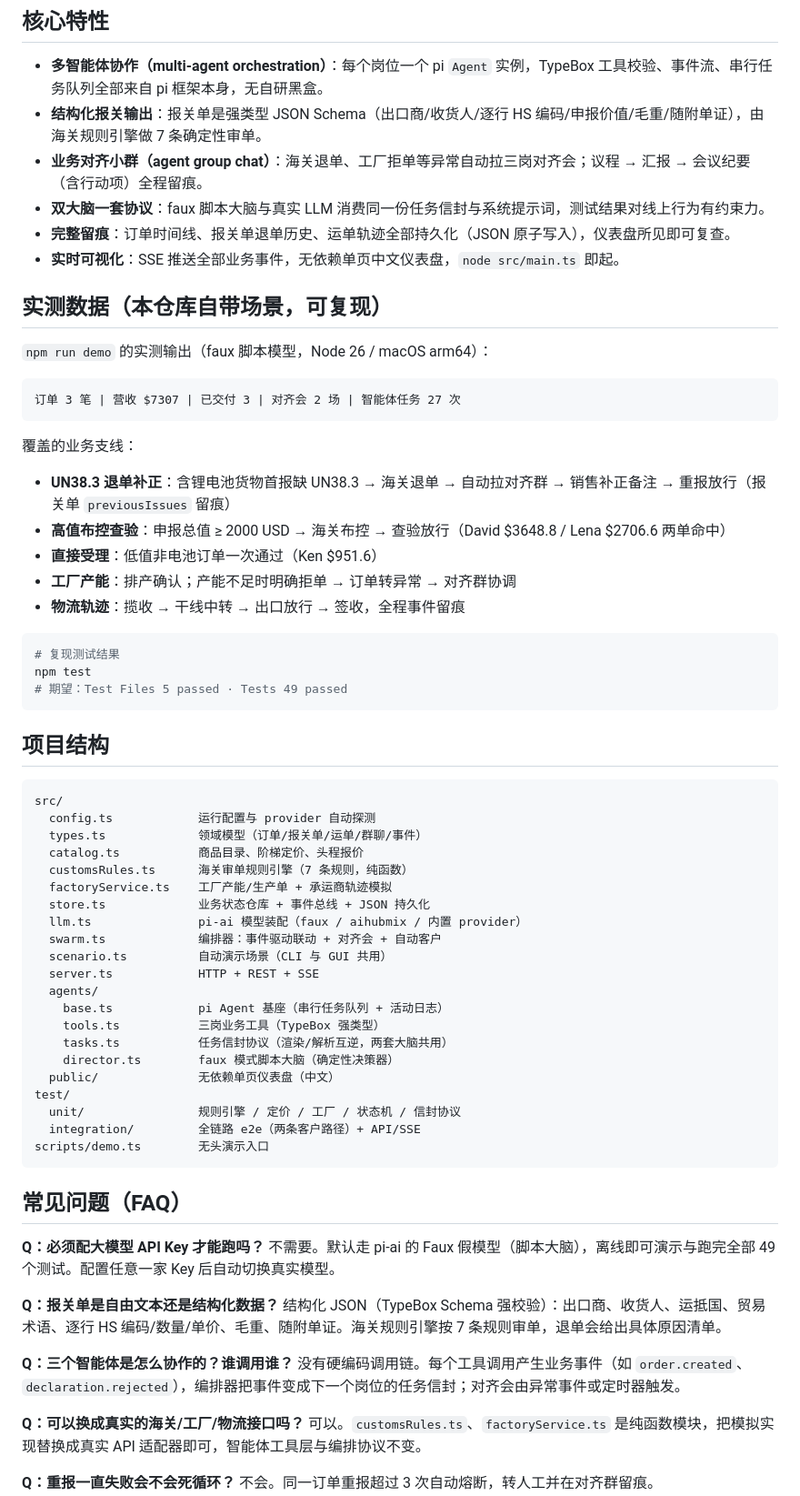
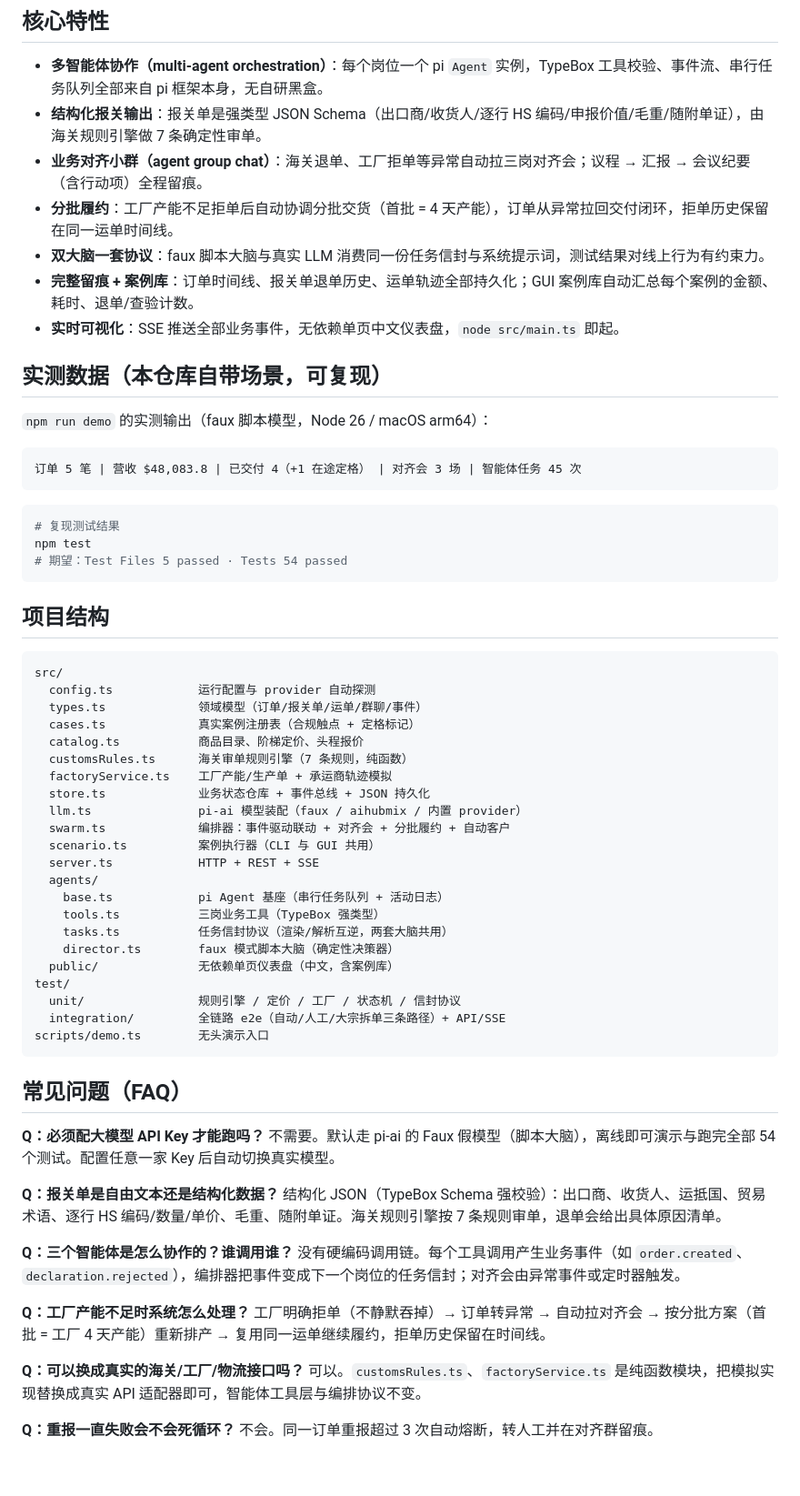
Before and after one commit to JingHao-Leon/merchant-bot-swarm, a Markdown page: README.md, the part around one of its changes. Shown at 91% size. GitHub-like rendering; blank space fills up the shorter version.

````diff
--- a/README.md
+++ b/README.md
@@ -99,8 +115,9 @@ export MERCHANT_LLM_MODEL=claude-sonnet-4-6
 - **多智能体协作（multi-agent orchestration）**：每个岗位一个 pi `Agent` 实例，TypeBox 工具校验、事件流、串行任务队列全部来自 pi 框架本身，无自研黑盒。
 - **结构化报关输出**：报关单是强类型 JSON Schema（出口商/收货人/逐行 HS 编码/申报价值/毛重/随附单证），由海关规则引擎做 7 条确定性审单。
 - **业务对齐小群（agent group chat）**：海关退单、工厂拒单等异常自动拉三岗对齐会；议程 → 汇报 → 会议纪要（含行动项）全程留痕。
+- **分批履约**：工厂产能不足拒单后自动协调分批交货（首批 = 4 天产能），订单从异常拉回交付闭环，拒单历史保留在同一运单时间线。
 - **双大脑一套协议**：faux 脚本大脑与真实 LLM 消费同一份任务信封与系统提示词，测试结果对线上行为有约束力。
-- **完整留痕**：订单时间线、报关单退单历史、运单轨迹全部持久化（JSON 原子写入），仪表盘所见即可复查。
+- **完整留痕 + 案例库**：订单时间线、报关单退单历史、运单轨迹全部持久化；GUI 案例库自动汇总每个案例的金额、耗时、退单/查验计数。
 - **实时可视化**：SSE 推送全部业务事件，无依赖单页中文仪表盘，`node src/main.ts` 即起。
 
 ## 实测数据（本仓库自带场景，可复现）
@@ -108,21 +125,13 @@ export MERCHANT_LLM_MODEL=claude-sonnet-4-6
 `npm run demo` 的实测输出（faux 脚本模型，Node 26 / macOS arm64）：
 
 ```
-订单 3 笔 | 营收 $7307 | 已交付 3 | 对齐会 2 场 | 智能体任务 27 次
+订单 5 笔 | 营收 $48,083.8 | 已交付 4（+1 在途定格） | 对齐会 3 场 | 智能体任务 45 次
 ```
-
-覆盖的业务支线：
-
-- **UN38.3 退单补正**：含锂电池货物首报缺 UN38.3 → 海关退单 → 自动拉对齐群 → 销售补正备注 → 重报放行（报关单 `previousIssues` 留痕）
-- **高值布控查验**：申报总值 ≥ 2000 USD → 海关布控 → 查验放行（David $3648.8 / Lena $2706.6 两单命中）
-- **直接受理**：低值非电池订单一次通过（Ken $951.6）
-- **工厂产能**：排产确认；产能不足时明确拒单 → 订单转异常 → 对齐群协调
-- **物流轨迹**：揽收 → 干线中转 → 出口放行 → 签收，全程事件留痕
 
 ```bash
 # 复现测试结果
 npm test
-# 期望：Test Files 5 passed · Tests 49 passed
+# 期望：Test Files 5 passed · Tests 54 passed
 ```
 
 ## 项目结构
@@ -131,36 +140,40 @@ npm test
 src/
   config.ts            运行配置与 provider 自动探测
   types.ts             领域模型（订单/报关单/运单/群聊/事件）
+  cases.ts             真实案例注册表（合规触点 + 定格标记）
   catalog.ts           商品目录、阶梯定价、头程报价
   customsRules.ts      海关审单规则引擎（7 条规则，纯函数）
   factoryService.ts    工厂产能/生产单 + 承运商轨迹模拟
   store.ts             业务状态仓库 + 事件总线 + JSON 持久化
   llm.ts               pi-ai 模型装配（faux / aihubmix / 内置 provider）
-  swarm.ts             编排器：事件驱动联动 + 对齐会 + 自动客户
-  scenario.ts          自动演示场景（CLI 与 GUI 共用）
+  swarm.ts             编排器：事件驱动联动 + 对齐会 + 分批履约 + 自动客户
+  scenario.ts          案例执行器（CLI 与 GUI 共用）
   server.ts            HTTP + REST + SSE
   agents/
     base.ts            pi Agent 基座（串行任务队列 + 活动日志）
     tools.ts           三岗业务工具（TypeBox 强类型）
     tasks.ts           任务信封协议（渲染/解析互逆，两套大脑共用）
     director.ts        faux 模式脚本大脑（确定性决策器）
-  public/              无依赖单页仪表盘（中文）
+  public/              无依赖单页仪表盘（中文，含案例库）
 test/
   unit/                规则引擎 / 定价 / 工厂 / 状态机 / 信封协议
-  integration/         全链路 e2e（两条客户路径）+ API/SSE
+  integration/         全链路 e2e（自动/人工/大宗拆单三条路径）+ API/SSE
 scripts/demo.ts        无头演示入口
 ```
 
 ## 常见问题（FAQ）
 
 **Q：必须配大模型 API Key 才能跑吗？**
-不需要。默认走 pi-ai 的 Faux 假模型（脚本大脑），离线即可演示与跑完全部 49 个测试。配置任意一家 Key 后自动切换真实模型。
+不需要。默认走 pi-ai 的 Faux 假模型（脚本大脑），离线即可演示与跑完全部 54 个测试。配置任意一家 Key 后自动切换真实模型。
 
 **Q：报关单是自由文本还是结构化数据？**
 结构化 JSON（TypeBox Schema 强校验）：出口商、收货人、运抵国、贸易术语、逐行 HS 编码/数量/单价、毛重、随附单证。海关规则引擎按 7 条规则审单，退单会给出具体原因清单。
 
 **Q：三个智能体是怎么协作的？谁调用谁？**
 没有硬编码调用链。每个工具调用产生业务事件（如 `order.created`、`declaration.rejected`），编排器把事件变成下一个岗位的任务信封；对齐会由异常事件或定时器触发。
+
+**Q：工厂产能不足时系统怎么处理？**
+工厂明确拒单（不静默吞掉）→ 订单转异常 → 自动拉对齐会 → 按分批方案（首批 = 工厂 4 天产能）重新排产 → 复用同一运单继续履约，拒单历史保留在时间线。
 
 **Q：可以换成真实的海关/工厂/物流接口吗？**
 可以。`customsRules.ts`、`factoryService.ts` 是纯函数模块，把模拟实现替换成真实 API 适配器即可，智能体工具层与编排协议不变。
````
Also changed, not shown: other parts of README.md (+27 -11 lines), docs/screenshots/case-library.png (added), docs/screenshots/dashboard.png, docs/screenshots/order-detail.png, 15 other files.
